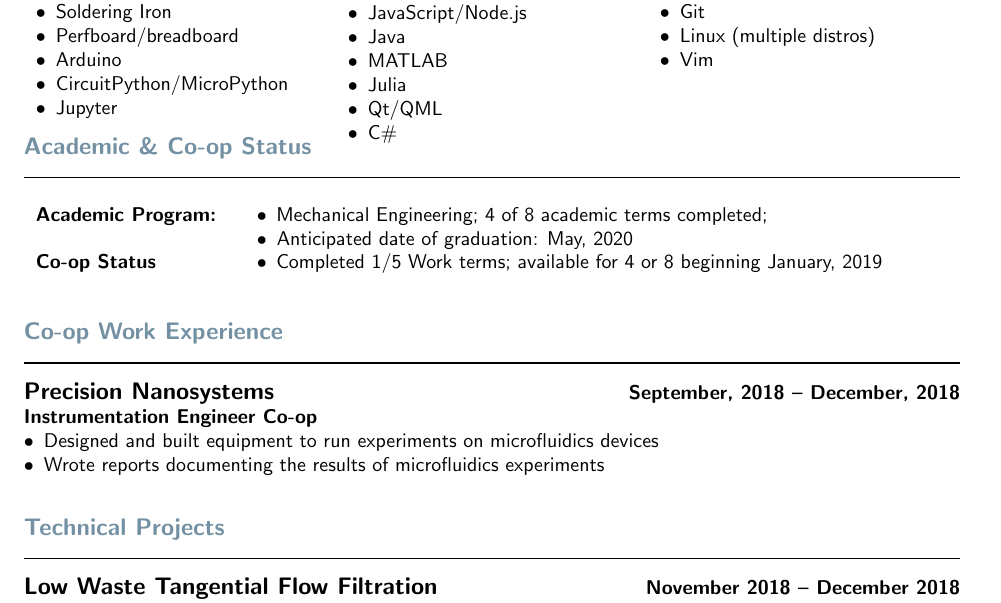
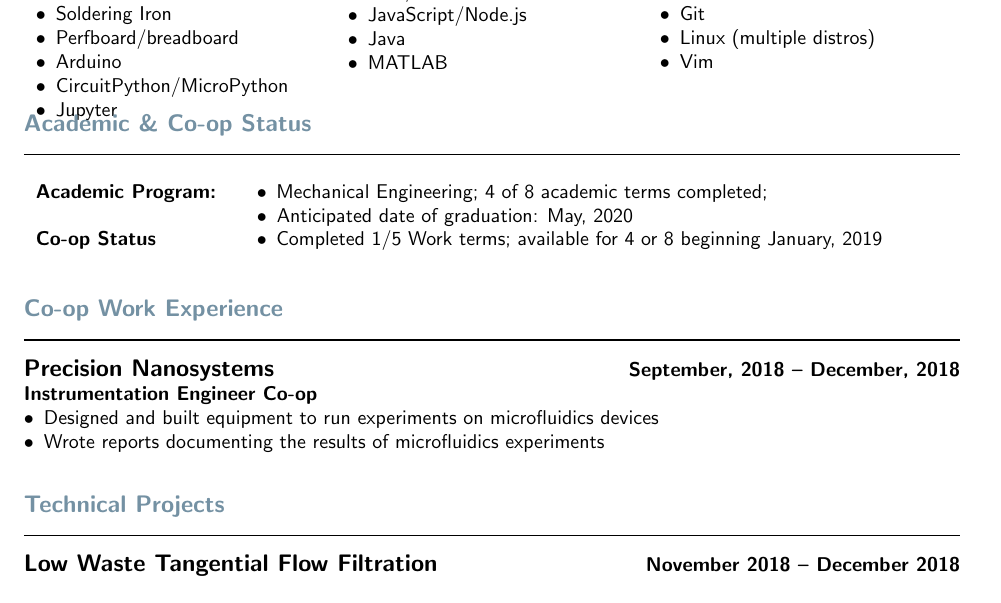
Before and after one commit to Gigahawk/ubc-coop-template, a LaTeX CV (src/resume.tex): part of page 1 of 2, cut so that both start at the same text. Compiled offline with pdfLaTeX.

Commit message:
Remove unused skills

```diff
--- a/src/resume.tex
+++ b/src/resume.tex
@@ -34,9 +34,6 @@
 			\item JavaScript/Node.js
 			\item Java
 			\item MATLAB
-            \item Julia
-			\item Qt/QML
-			\item C\#
 		\end{itemize} &
 		\begin{itemize}
 			\item SOLIDWORKS
@@ -76,6 +73,7 @@
 	\item Implemented a battery monitoring system to limit throttle based on power output, improving stability by preventing motor brownouts that would cause the boat to rock
 	\item Wrote a class to remap controller inputs to a more intuitive control scheme allowing for greater control.
 \end{itemize}
+\pagebreak
 
 \TechnicalProject{\href{https://github.com/Namtsua/bmbot}{BM Bot}}{January 2018}
 \begin{itemize}
```
Also changed, not shown: bin/cover.pdf, bin/resume.pdf.
